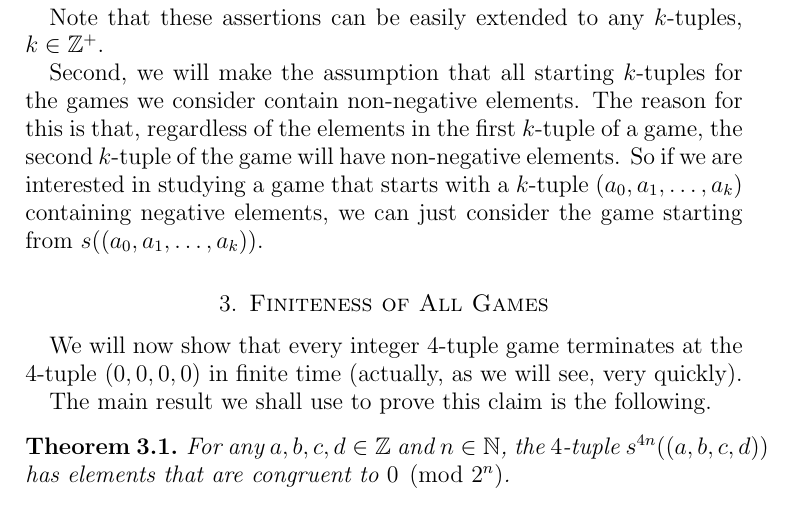
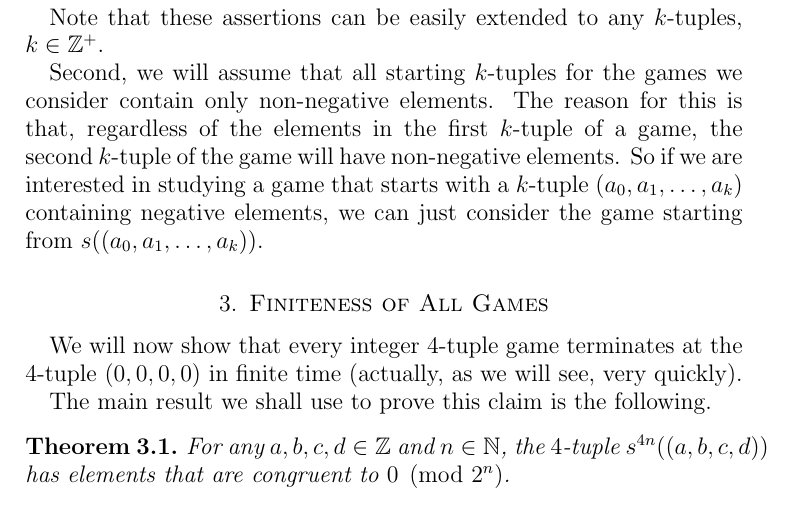
Before and after one commit to mikemeko/18.821-projects, a LaTeX paper (number_squares/number_squares_paper.tex): part of page 4 of 12, cut so that both start at the same text. Compiled offline with pdfLaTeX.

Commit message:
minor semantic changes

```diff
--- a/number_squares/number_squares_paper.tex
+++ b/number_squares/number_squares_paper.tex
@@ -162,7 +162,7 @@ Suppose $(a,b,c,d)$ is a game of length greater than $2$. Now we can make the fo
 
 Note that these assertions can be easily extended to any $k$-tuples, $k \in \zp$.
 
-Second, we will make the assumption that all starting $k$-tuples for the games we consider contain non-negative elements. The reason for this is that, regardless of the elements in the first $k$-tuple of a game, the second $k$-tuple of the game will have non-negative elements. So if we are interested in studying a game that starts with a $k$-tuple $(a_0, a_1, \dots, a_k)$ containing negative elements, we can just consider the game starting from $\diff((a_0, a_1, \dots, a_k))$.
+Second, we will assume that all starting $k$-tuples for the games we consider contain only non-negative elements. The reason for this is that, regardless of the elements in the first $k$-tuple of a game, the second $k$-tuple of the game will have non-negative elements. So if we are interested in studying a game that starts with a $k$-tuple $(a_0, a_1, \dots, a_k)$ containing negative elements, we can just consider the game starting from $\diff((a_0, a_1, \dots, a_k))$.
 
 \section{Finiteness of All Games\label{sec:convergence}}
 
```
